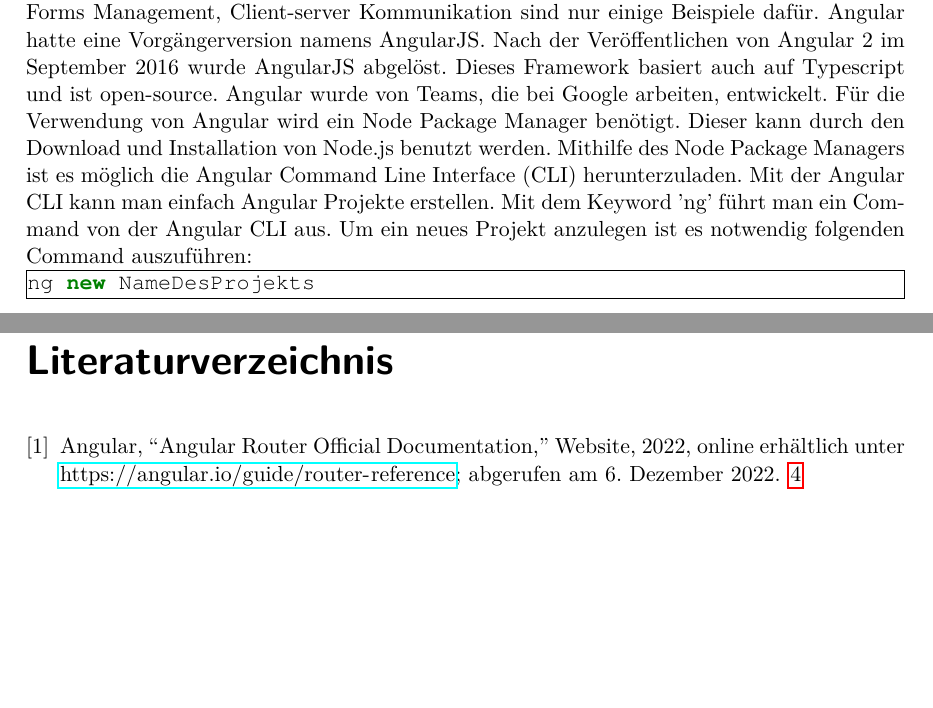
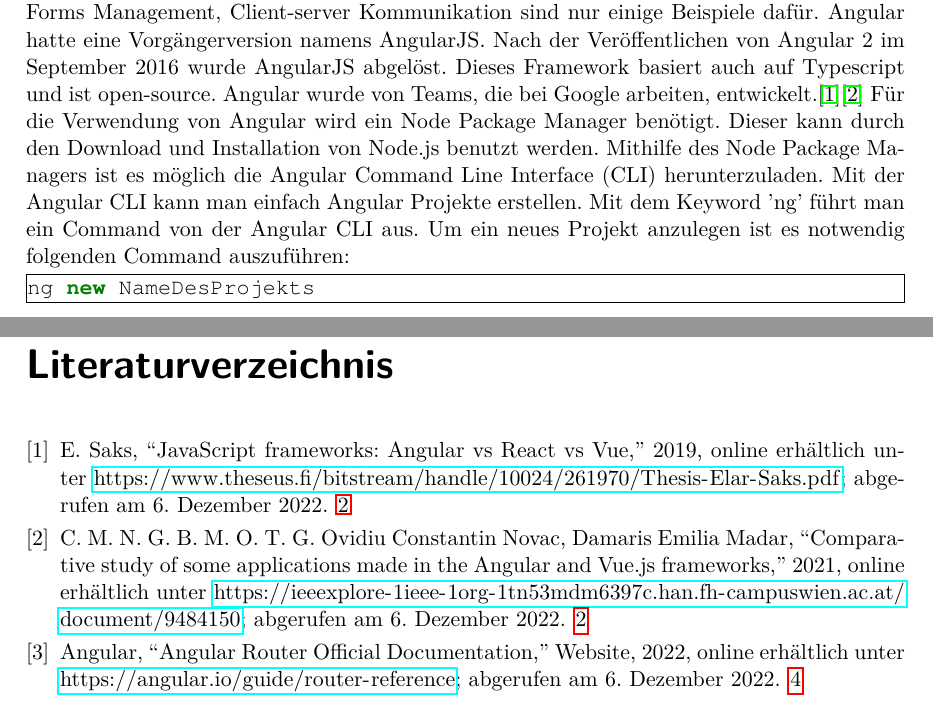
Before and after one commit to Bowzza/fh-campuswien-ba1, a LaTeX thesis (thesis.tex): two parts of pages 9 and 18 of 21, joined at a grey line, cut so that both start at the same text, the shorter picture padded with empty space. Compiled offline with pdfLaTeX.

Commit message:
added sources

```diff
--- a/thesis.tex
+++ b/thesis.tex
@@ -270,7 +270,7 @@ Für weiterführende Informationen zum wissenschaftlichen Schreiben siehe "J. Sc
 Frontend Frameworks sind Tools, die im allgemeinen auf JavaScript basieren. Diese fassen etwaige Funktionalitäten, Prozesse sowie Abhängigkeiten im Web Development Bereich zusammen. Dadurch ist es nicht nötig ständig wiederholende Funktionen, die jede Webseite besitzt, zu implementieren, da dies bereits vom Framework übernommen wurde. Zudem bieten diese Frameworks teilweise Hilfestellung bezüglich Deployment, Building und Testing der Webseite, sodass diese Funktionalitäten souverän in einem Projekt implementiert und eingebunden werden können. Da heutzutage Web Applikation immer komplexer und größer werden, ist eine Web Applikation Implementierung ohne Frontend Frameworks undenkbar und mittlerweile Standard in der Entwicklung. Einer der bekanntesten Frontend Frameworks sind Angular, React und Vue.js wobei mittlerweise Erweiterungen für React und Vue.js existieren, nämlich Next.js und Nuxt.js. Next.js baut auf das Framework von React auf und Nuxt.js basiert auf Vue.js. Angular ist ein vollständiges Framework, da es bereits schon sämtliche Funktionen beinhaltet, um eine komplexe Web Applikation zu entwickeln. Wo hingegen React und Vue.js lediglich Libraries sind. Für diese muss man zusätzliche Libraries einfügen, um auf den Funktionsumfang von Angular zu kommen.
 
 \section{Angular}
-Angular ist zur Zeit einer der bekanntesten Frontend Frameworks, welches für die Entwicklung von Web Applikationen verwendet wird. Angular ist eine sogenannte Single-Page Applikation. Dies bedeutet, dass nur eine Html-Seite gerendert wird. Wechselt man auf eine andere Seite innerhalb der Web Applikation, so wird die Seite an sich nicht gewechselt sondern nur der Inhalt. Angular basiert auf Components, welche Bestandteile der Webseite darstellen und benutzt werden, um diese zusammenzubauen. Diese Framework ist prinzipiell ein vollständiges Framework, da Angular bereits alle relevanten Libraries und Funktionalitäten beinhaltet, um die Implementierung einer komplexen und skalierbaren Webseite zu ermöglichen. Routing, Forms Management, Client-server Kommunikation sind nur einige Beispiele dafür. Angular hatte eine Vorgängerversion namens AngularJS. Nach der Veröffentlichen von Angular 2 im September 2016 wurde AngularJS abgelöst. Dieses Framework basiert auch auf Typescript und ist open-source. Angular wurde von Teams, die bei Google arbeiten, entwickelt.
+Angular ist zur Zeit einer der bekanntesten Frontend Frameworks, welches für die Entwicklung von Web Applikationen verwendet wird. Angular ist eine sogenannte Single-Page Applikation. Dies bedeutet, dass nur eine Html-Seite gerendert wird. Wechselt man auf eine andere Seite innerhalb der Web Applikation, so wird die Seite an sich nicht gewechselt sondern nur der Inhalt. Angular basiert auf Components, welche Bestandteile der Webseite darstellen und benutzt werden, um diese zusammenzubauen. Diese Framework ist prinzipiell ein vollständiges Framework, da Angular bereits alle relevanten Libraries und Funktionalitäten beinhaltet, um die Implementierung einer komplexen und skalierbaren Webseite zu ermöglichen. Routing, Forms Management, Client-server Kommunikation sind nur einige Beispiele dafür. Angular hatte eine Vorgängerversion namens AngularJS. Nach der Veröffentlichen von Angular 2 im September 2016 wurde AngularJS abgelöst. Dieses Framework basiert auch auf Typescript und ist open-source. Angular wurde von Teams, die bei Google arbeiten, entwickelt.\cite{elarsaks}\cite{ovidiu}
 Für die Verwendung von Angular wird ein Node Package Manager benötigt. Dieser kann durch den Download und Installation von Node.js benutzt werden. Mithilfe des Node Package Managers ist es möglich die Angular Command Line Interface (CLI) herunterzuladen. Mit der Angular CLI kann man einfach Angular Projekte erstellen. Mit dem Keyword 'ng' führt man ein Command von der Angular CLI aus. Um ein neues Projekt anzulegen ist es notwendig folgenden Command auszuführen:
 \begin{minted}[frame=single,framesep=0.2pt]{cpp}
 ng new NameDesProjekts
```
